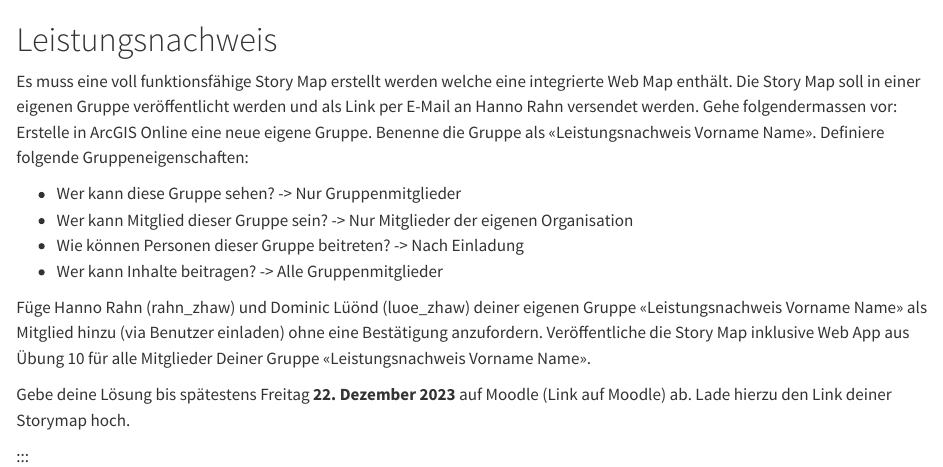
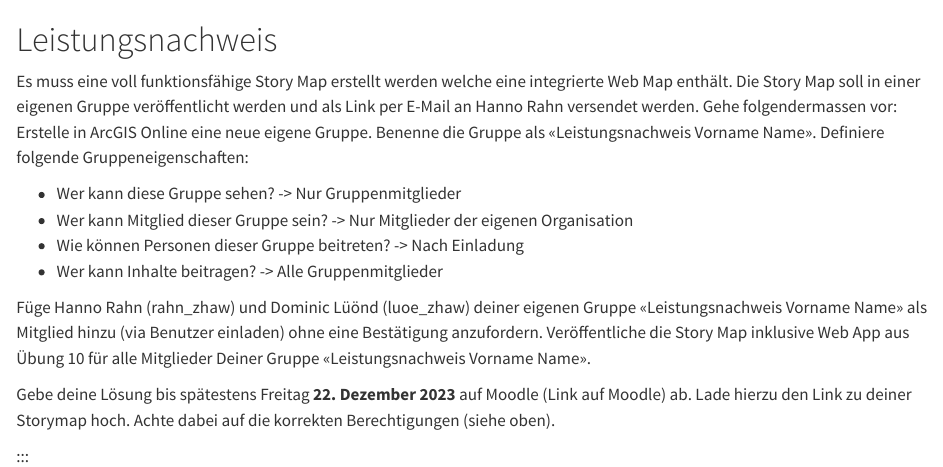
Before and after one commit to Modul-AGI/HS23, a Quarto document (E_WebGIS_1/4_Leistungsnachweis.qmd): the page in a window 1100 px wide, from its top. Rendered offline with R 4.5, knitr and Pandoc in place of Quarto, with nearby package versions.

Commit message:
Update 4_Leistungsnachweis.qmd

```diff
--- a/E_WebGIS_1/4_Leistungsnachweis.qmd
+++ b/E_WebGIS_1/4_Leistungsnachweis.qmd
@@ -11,7 +11,6 @@ Gehe folgendermassen vor: Erstelle in ArcGIS Online eine neue eigene Gruppe. Ben
 Füge Hanno Rahn (rahn_zhaw) und Dominic Lüönd (luoe_zhaw) deiner eigenen Gruppe «Leistungsnachweis Vorname Name» als Mitglied hinzu (via Benutzer einladen) ohne eine Bestätigung anzufordern.
 Veröffentliche die Story Map inklusive Web App aus Übung 10 für alle Mitglieder Deiner Gruppe «Leistungsnachweis Vorname Name».
 
-Gebe deine Lösung bis spätestens Freitag **22. Dezember 2023** auf Moodle (Link auf Moodle) ab. Lade hierzu den Link deiner Storymap hoch.
-
+Gebe deine Lösung bis spätestens Freitag **22. Dezember 2023** auf Moodle (Link auf Moodle) ab. Lade hierzu den Link zu deiner Storymap hoch. Achte dabei auf die korrekten Berechtigungen (siehe oben).
 
 :::
```
